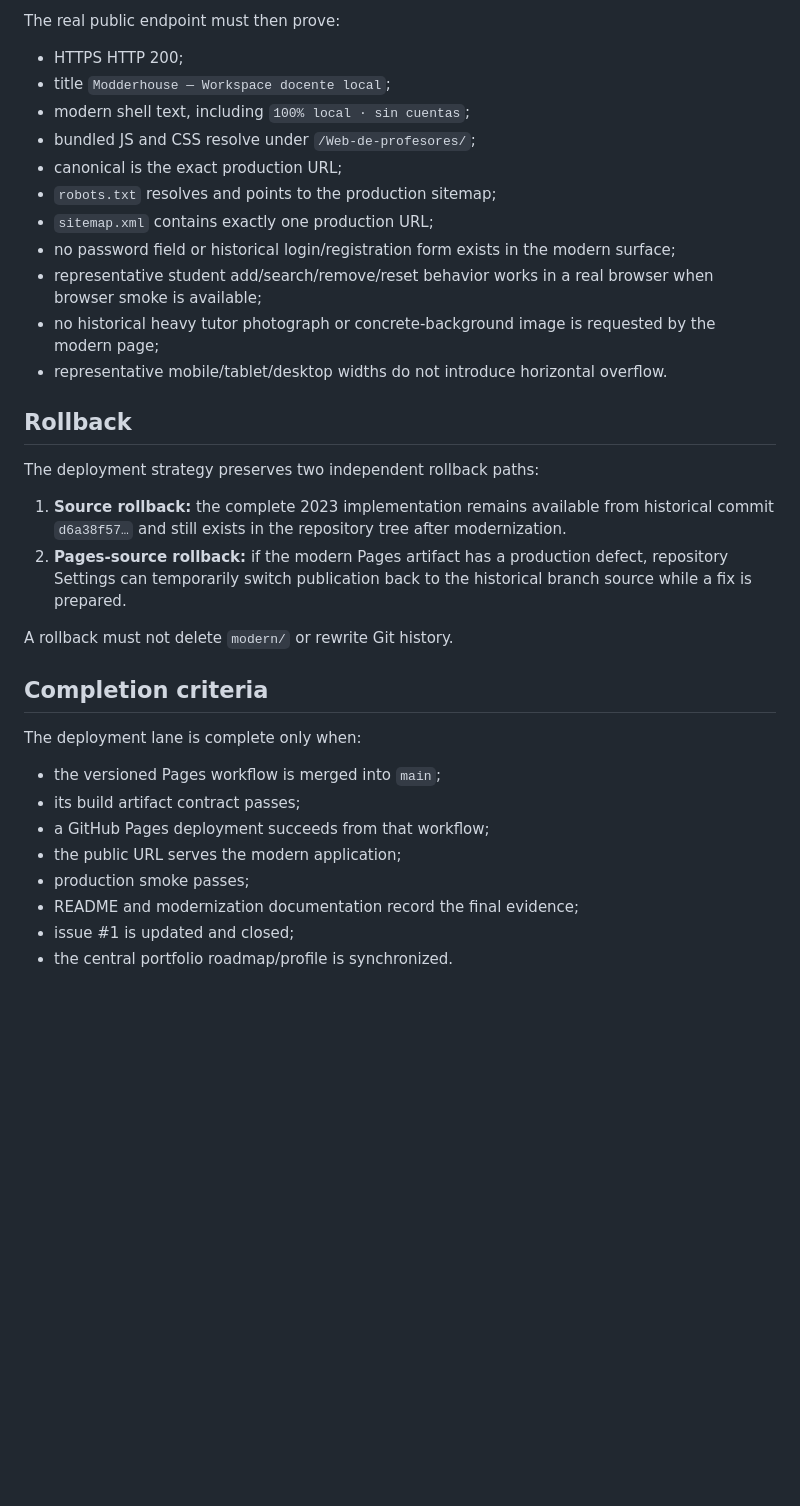
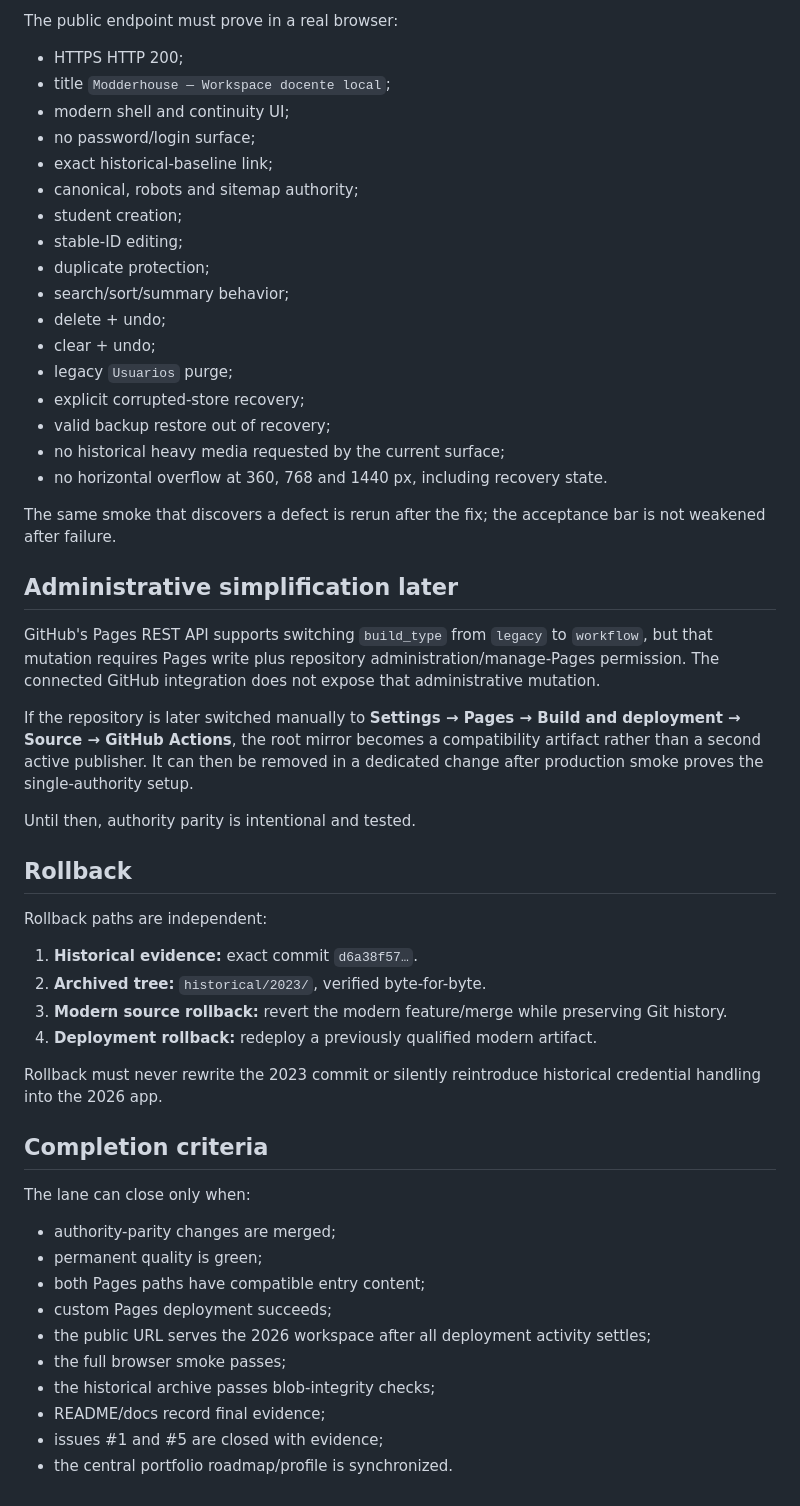
Before and after one commit to Enzopinotti/Web-de-profesores, a Markdown page: docs/deployment-cutover-2026.md, the part around one of its changes. Drawn GitHub-style; blank space fills up the shorter version.

```diff
--- a/docs/deployment-cutover-2026.md
+++ b/docs/deployment-cutover-2026.md
@@ -90,36 +156,56 @@ The cutover is not complete merely because `deploy-pages` succeeds.
 
-The real public endpoint must then prove:
+The public endpoint must prove in a real browser:
 
 - HTTPS HTTP 200;
 - title `Modderhouse — Workspace docente local`;
-- modern shell text, including `100% local · sin cuentas`;
-- bundled JS and CSS resolve under `/Web-de-profesores/`;
-- canonical is the exact production URL;
-- `robots.txt` resolves and points to the production sitemap;
-- `sitemap.xml` contains exactly one production URL;
-- no password field or historical login/registration form exists in the modern surface;
-- representative student add/search/remove/reset behavior works in a real browser when browser smoke is available;
-- no historical heavy tutor photograph or concrete-background image is requested by the modern page;
-- representative mobile/tablet/desktop widths do not introduce horizontal overflow.
+- modern shell and continuity UI;
+- no password/login surface;
+- exact historical-baseline link;
+- canonical, robots and sitemap authority;
+- student creation;
+- stable-ID editing;
+- duplicate protection;
+- search/sort/summary behavior;
+- delete + undo;
+- clear + undo;
+- legacy `Usuarios` purge;
+- explicit corrupted-store recovery;
+- valid backup restore out of recovery;
+- no historical heavy media requested by the current surface;
+- no horizontal overflow at 360, 768 and 1440 px, including recovery state.
+
+The same smoke that discovers a defect is rerun after the fix; the acceptance bar is not weakened after failure.
+
+## Administrative simplification later
+
+GitHub's Pages REST API supports switching `build_type` from `legacy` to `workflow`, but that mutation requires Pages write plus repository administration/manage-Pages permission. The connected GitHub integration does not expose that administrative mutation.
+
+If the repository is later switched manually to **Settings → Pages → Build and deployment → Source → GitHub Actions**, the root mirror becomes a compatibility artifact rather than a second active publisher. It can then be removed in a dedicated change after production smoke proves the single-authority setup.
+
+Until then, authority parity is intentional and tested.
 
 ## Rollback
 
-The deployment strategy preserves two independent rollback paths:
+Rollback paths are independent:
 
-1. **Source rollback:** the complete 2023 implementation remains available from historical commit `d6a38f57…` and still exists in the repository tree after modernization.
-2. **Pages-source rollback:** if the modern Pages artifact has a production defect, repository Settings can temporarily switch publication back to the historical branch source while a fix is prepared.
+1. **Historical evidence:** exact commit `d6a38f57…`.
+2. **Archived tree:** `historical/2023/`, verified byte-for-byte.
+3. **Modern source rollback:** revert the modern feature/merge while preserving Git history.
+4. **Deployment rollback:** redeploy a previously qualified modern artifact.
 
-A rollback must not delete `modern/` or rewrite Git history.
+Rollback must never rewrite the 2023 commit or silently reintroduce historical credential handling into the 2026 app.
 
 ## Completion criteria
 
-The deployment lane is complete only when:
+The lane can close only when:
 
-- the versioned Pages workflow is merged into `main`;
-- its build artifact contract passes;
-- a GitHub Pages deployment succeeds from that workflow;
-- the public URL serves the modern application;
-- production smoke passes;
-- README and modernization documentation record the final evidence;
-- issue #1 is updated and closed;
+- authority-parity changes are merged;
+- permanent quality is green;
+- both Pages paths have compatible entry content;
+- custom Pages deployment succeeds;
+- the public URL serves the 2026 workspace after all deployment activity settles;
+- the full browser smoke passes;
+- the historical archive passes blob-integrity checks;
+- README/docs record final evidence;
+- issues #1 and #5 are closed with evidence;
 - the central portfolio roadmap/profile is synchronized.
```
Also changed, not shown: other parts of docs/deployment-cutover-2026.md (+101 -35 lines).
